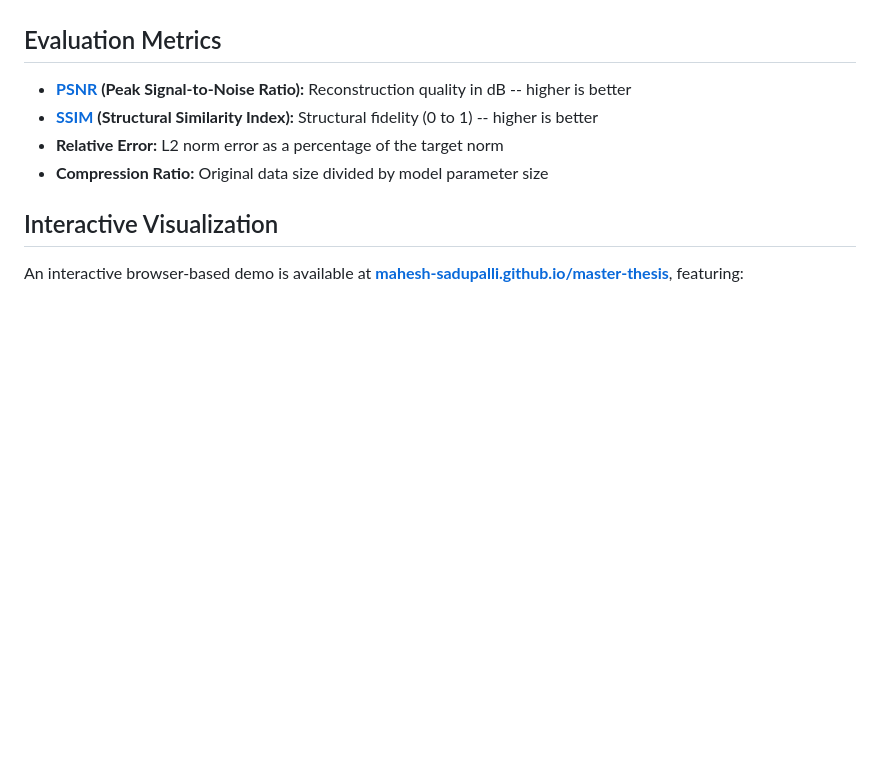
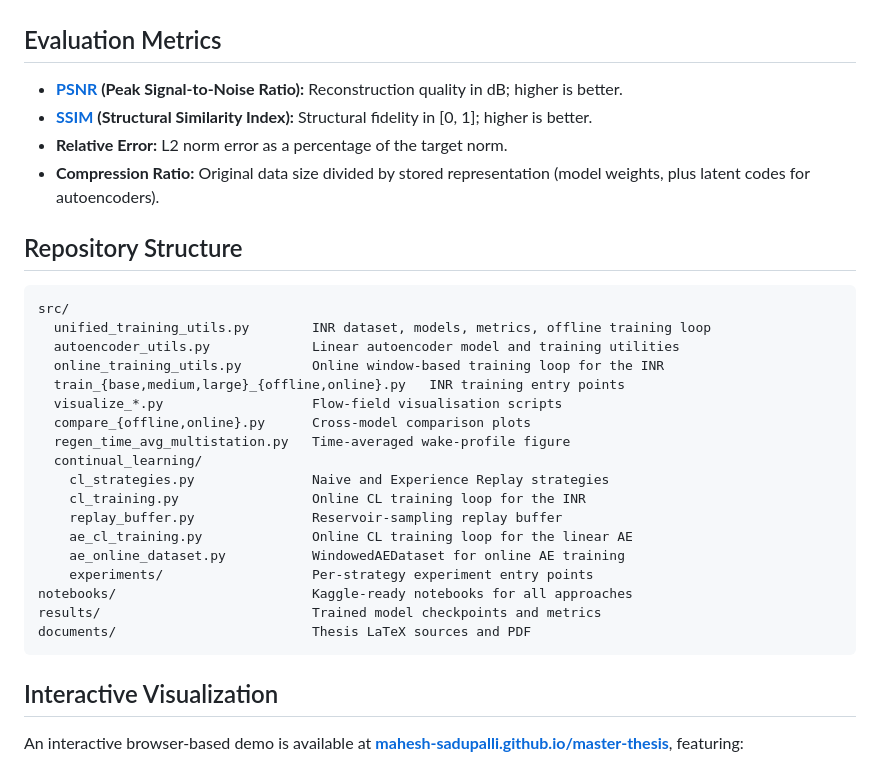
Before and after one commit to mahesh-sadupalli/master-thesis, a Markdown page: README.md, the part around one of its changes. GitHub-like rendering; blank space fills up the shorter version.

````diff
--- a/README.md
+++ b/README.md
@@ -85,10 +97,33 @@ Full-dataset evaluation reveals severe quality degradation due to catastrophic f
 
 ## Evaluation Metrics
 
-- **[PSNR](https://en.wikipedia.org/wiki/Peak_signal-to-noise_ratio) (Peak Signal-to-Noise Ratio):** Reconstruction quality in dB -- higher is better
-- **[SSIM](https://en.wikipedia.org/wiki/Structural_similarity_index_measure) (Structural Similarity Index):** Structural fidelity (0 to 1) -- higher is better
-- **Relative Error:** L2 norm error as a percentage of the target norm
-- **Compression Ratio:** Original data size divided by model parameter size
+- **[PSNR](https://en.wikipedia.org/wiki/Peak_signal-to-noise_ratio) (Peak Signal-to-Noise Ratio):** Reconstruction quality in dB; higher is better.
+- **[SSIM](https://en.wikipedia.org/wiki/Structural_similarity_index_measure) (Structural Similarity Index):** Structural fidelity in [0, 1]; higher is better.
+- **Relative Error:** L2 norm error as a percentage of the target norm.
+- **Compression Ratio:** Original data size divided by stored representation (model weights, plus latent codes for autoencoders).
+
+## Repository Structure
+
+```
+src/
+  unified_training_utils.py        INR dataset, models, metrics, offline training loop
+  autoencoder_utils.py             Linear autoencoder model and training utilities
+  online_training_utils.py         Online window-based training loop for the INR
+  train_{base,medium,large}_{offline,online}.py   INR training entry points
+  visualize_*.py                   Flow-field visualisation scripts
+  compare_{offline,online}.py      Cross-model comparison plots
+  regen_time_avg_multistation.py   Time-averaged wake-profile figure
+  continual_learning/
+    cl_strategies.py               Naive and Experience Replay strategies
+    cl_training.py                 Online CL training loop for the INR
+    replay_buffer.py               Reservoir-sampling replay buffer
+    ae_cl_training.py              Online CL training loop for the linear AE
+    ae_online_dataset.py           WindowedAEDataset for online AE training
+    experiments/                   Per-strategy experiment entry points
+notebooks/                         Kaggle-ready notebooks for all approaches
+results/                           Trained model checkpoints and metrics
+documents/                         Thesis LaTeX sources and PDF
+```
 
 ## Interactive Visualization
 
````
Also changed, not shown: other parts of README.md (+61 -49 lines).
